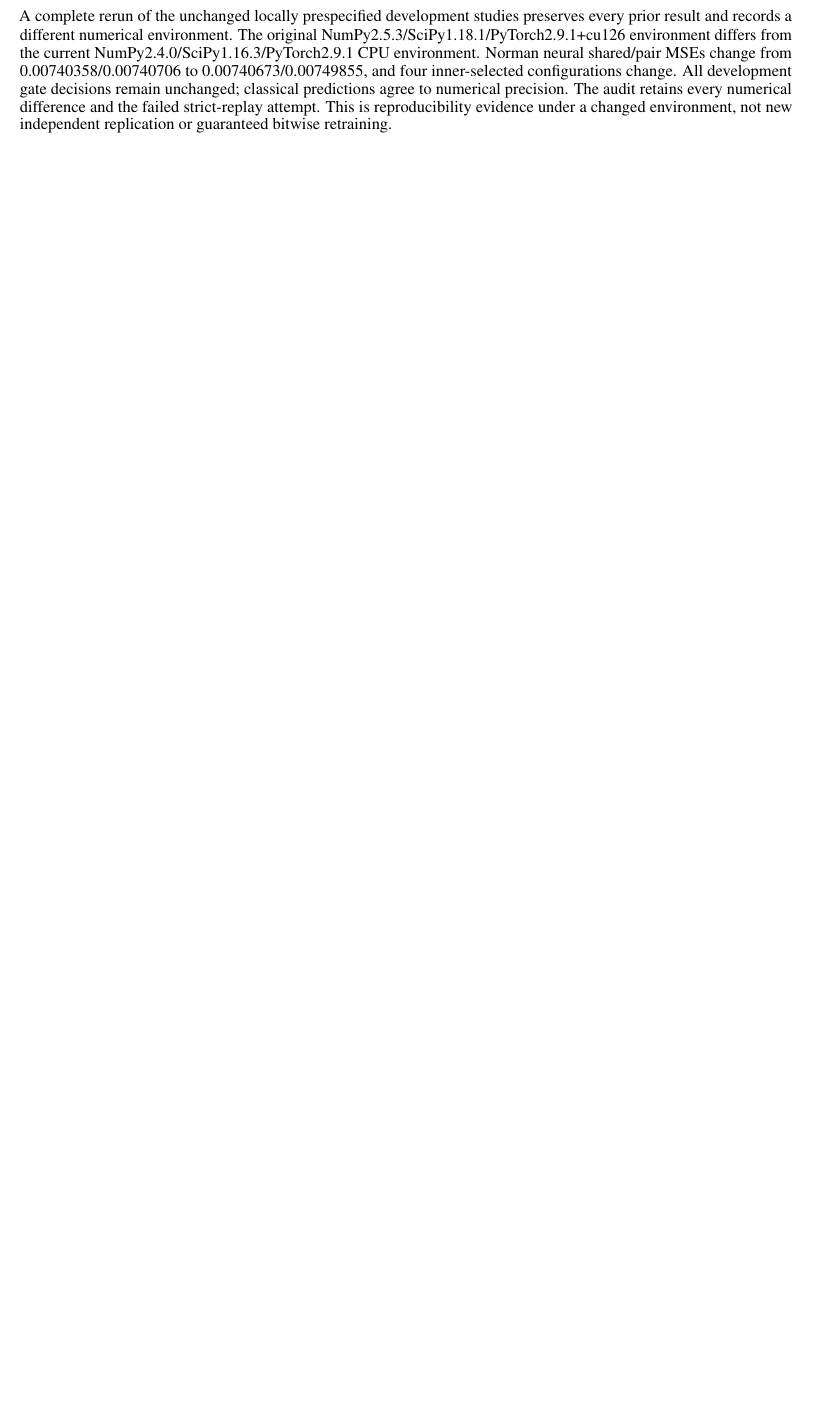
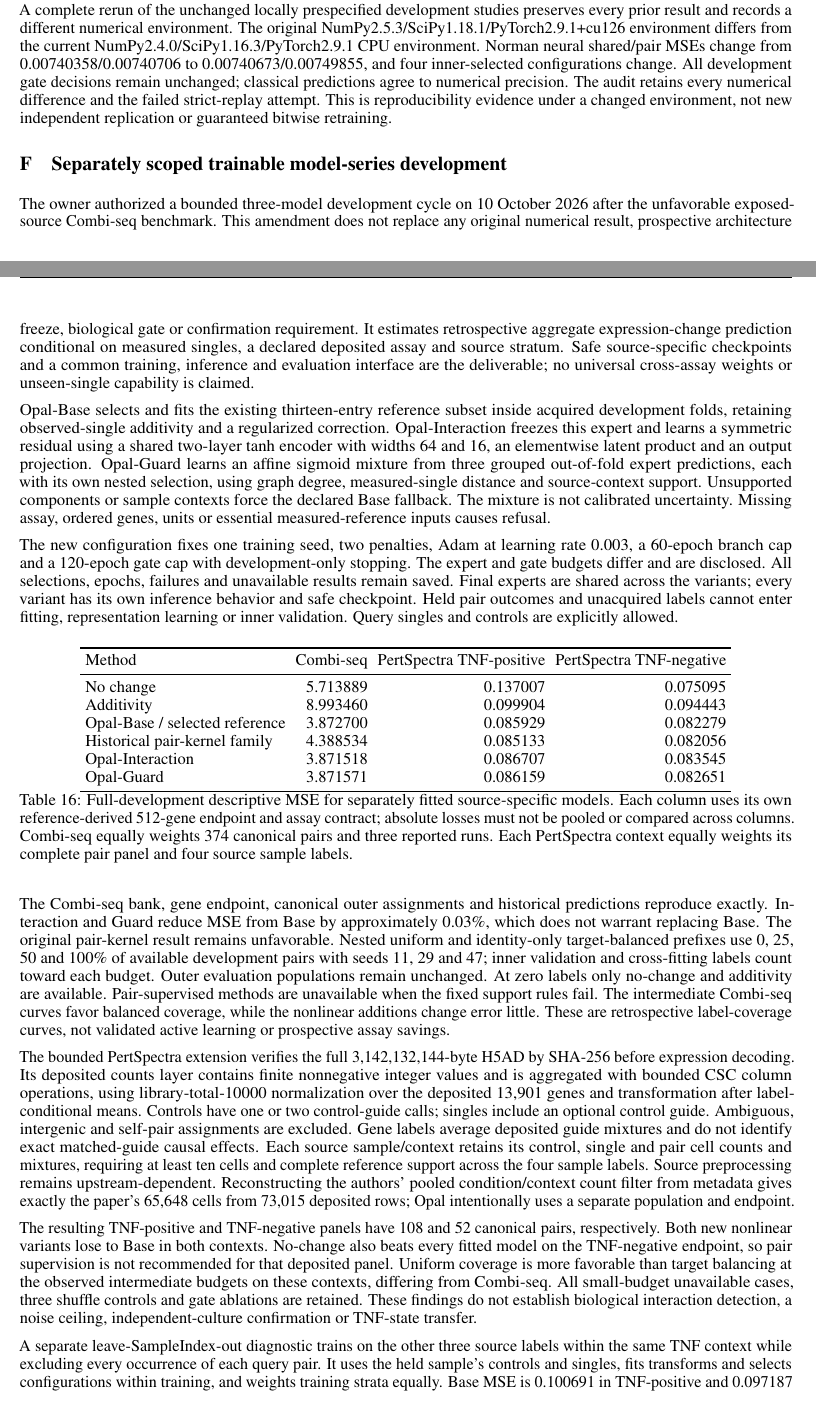
Before and after one commit to TheTinyIntelLab/opal, a LaTeX paper (paper/main.tex, which reads paper/evidence/model_series_development.tex): part of page 33 of 37 before the commit and two parts of pages 33 and 34 of 39 after it, the two joined at a grey line, cut so that both start at the same text, the shorter picture padded with empty space. Compiled offline with pdfLaTeX.

Commit message:
document series v1

```diff
--- /dev/null
+++ b/paper/evidence/model_series_development.tex
@@ -0,0 +1,21 @@
+\section{Separately scoped trainable model-series development}
+The owner authorized a bounded three-model development cycle on 10 October 2026 after the unfavorable exposed-source Combi-seq benchmark. This amendment does not replace any original numerical result, prospective architecture freeze, biological gate or confirmation requirement. It estimates retrospective aggregate expression-change prediction conditional on measured singles, a declared deposited assay and source stratum. Safe source-specific checkpoints and a common training, inference and evaluation interface are the deliverable; no universal cross-assay weights or unseen-single capability is claimed.
+
+Opal-Base selects and fits the existing thirteen-entry reference subset inside acquired development folds, retaining observed-single additivity and a regularized correction. Opal-Interaction freezes this expert and learns a symmetric residual using a shared two-layer tanh encoder with widths 64 and 16, an elementwise latent product and an output projection. Opal-Guard learns an affine sigmoid mixture from three grouped out-of-fold expert predictions, each with its own nested selection, using graph degree, measured-single distance and source-context support. Unsupported components or sample contexts force the declared Base fallback. The mixture is not calibrated uncertainty. Missing assay, ordered genes, units or essential measured-reference inputs causes refusal.
+
+The new configuration fixes one training seed, two penalties, Adam at learning rate 0.003, a 60-epoch branch cap and a 120-epoch gate cap with development-only stopping. The expert and gate budgets differ and are disclosed. All selections, epochs, failures and unavailable results remain saved. Final experts are shared across the variants; every variant has its own inference behavior and safe checkpoint. Held pair outcomes and unacquired labels cannot enter fitting, representation learning or inner validation. Query singles and controls are explicitly allowed.
+
+\begin{table}[htbp]\centering
+\begin{tabular}{lrrr}\toprule
+Method & Combi-seq & PertSpectra TNF-positive & PertSpectra TNF-negative \\\midrule
+No change & 5.713889 & 0.137007 & 0.075095 \\
+Additivity & 8.993460 & 0.099904 & 0.094443 \\
+Opal-Base / selected reference & 3.872700 & 0.085929 & 0.082279 \\
+Historical pair-kernel family & 4.388534 & 0.085133 & 0.082056 \\
+Opal-Interaction & 3.871518 & 0.086707 & 0.083545 \\
+Opal-Guard & 3.871571 & 0.086159 & 0.082651 \\\bottomrule
+\end{tabular}
+\caption{Full-development descriptive MSE for separately fitted source-specific models. Each column uses its own reference-derived 512-gene endpoint and assay contract; absolute losses must not be pooled or compared across columns. Combi-seq equally weights 374 canonical pairs and three reported runs. Each PertSpectra context equally weights its complete pair panel and four source sample labels.}
+\end{table}
+
+The Combi-seq bank, gene endpoint, canonical outer assignments and historical predictions reproduce exactly. Interaction and Guard reduce MSE from Base by approximately 0.03\%, which does not warrant replacing Base. The original pair-kernel result remains unfavorable. Nested uniform and identity-only target-balanced prefixes use 0, 25, 50 and 100\% of available development pairs with seeds 11, 29 and 47; inner validation and cross-fitting labels count toward each budget. Outer evaluation populations remain unchanged. At zero labels only no-change and additivity are available. Pair-supervised methods are unavailable when the fixed support rules fail. The intermediate Combi-seq curves favor balanced coverage, while the nonlinear additions change error little. These are retrospective label-coverage curves, not validated active learning or prospective assay savings.
@@ -0,0 +26,9 @@
+\end{figure}
+
+The bounded PertSpectra extension verifies the full 3,142,132,144-byte H5AD by SHA-256 before expression decoding. Its deposited counts layer contains finite nonnegative integer values and is aggregated with bounded CSC column operations, using library-total-10000 normalization over the deposited 13,901 genes and transformation after label-conditional means. Controls have one or two control-guide calls; singles include an optional control guide. Ambiguous, intergenic and self-pair assignments are excluded. Gene labels average deposited guide mixtures and do not identify exact matched-guide causal effects. Each source sample/context retains its control, single and pair cell counts and mixtures, requiring at least ten cells and complete reference support across the four sample labels. Source preprocessing remains upstream-dependent. Reconstructing the authors' pooled condition/context count filter from metadata gives exactly the paper's 65,648 cells from 73,015 deposited rows; Opal intentionally uses a separate population and endpoint.
+
+The resulting TNF-positive and TNF-negative panels have 108 and 52 canonical pairs, respectively. Both new nonlinear variants lose to Base in both contexts. No-change also beats every fitted model on the TNF-negative endpoint, so pair supervision is not recommended for that deposited panel. Uniform coverage is more favorable than target balancing at the observed intermediate budgets on these contexts, differing from Combi-seq. All small-budget unavailable cases, three shuffle controls and gate ablations are retained. These findings do not establish biological interaction detection, a noise ceiling, independent-culture confirmation or TNF-state transfer.
+
+A separate leave-SampleIndex-out diagnostic trains on the other three source labels within the same TNF context while excluding every occurrence of each query pair. It uses the held sample's controls and singles, fits transforms and selects configurations within training, and weights training strata equally. Base MSE is 0.100691 in TNF-positive and 0.097187 in TNF-negative, worse than corresponding additivity errors of 0.099904 and 0.094443. Interaction and Guard use their declared Base fallback for unsupported sample contexts and therefore give identical predictions. This is transport across source sample labels, not evidence of independent cultures.
+
+All 432 Combi-seq and 864 within-stratum PertSpectra checkpoints replay saved predictions exactly in the recorded environment. Combi-seq refits reproduce complete selection and epoch histories. Installed-wheel training, batch prediction, evaluator scoring and loading pass outside the checkout. New integrity tests join the existing Windows/Linux Python 3.11/3.14 matrix, but remote CI for these local changes is pending because the owner prohibits commits and pushes. New weights and large arrays stay local, derivative terms remain subject to release review, and the approved private GitHub v0.1.2 assets are unchanged. The independent-culture, empirical biological-power, external registration, correspondence and unapproved publication requirements remain deferred.
```
Also changed, not shown: paper/main.tex (+2 -0 lines), paper/evidence/model-series-combi-learning-curves.pdf (added), paper/main.pdf, paper/evidence/model_series_development.tex (4 more changed lines), 2 other files.
